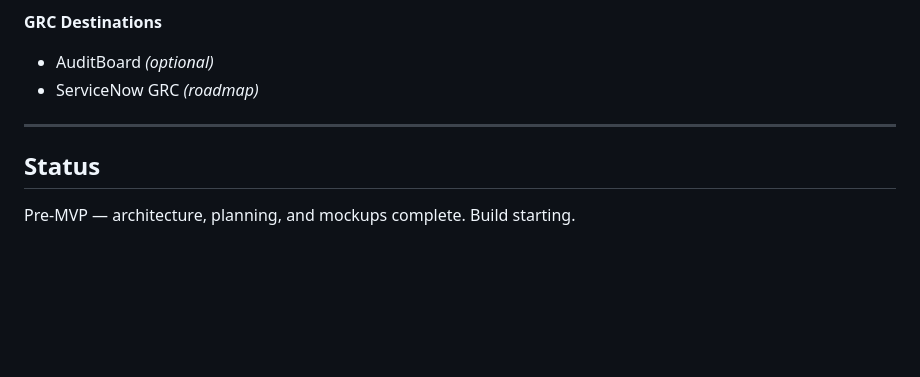
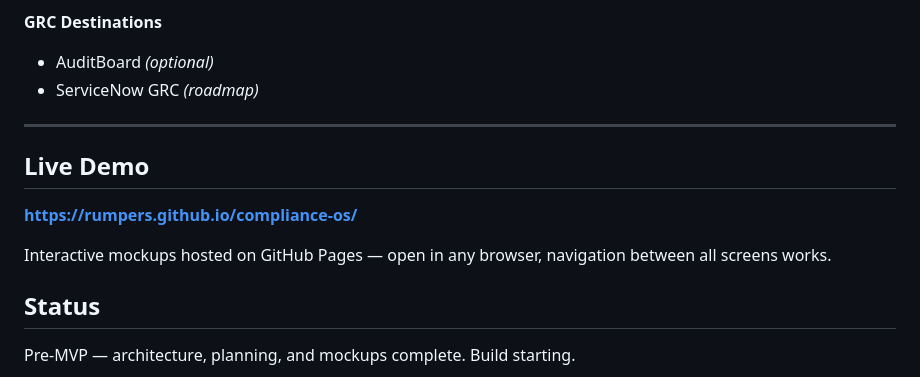
Before and after one commit to Rumpers/compliance-os, a Markdown page: README.md, the part around the change. GitHub-like rendering; blank space fills up the shorter version.

Commit message:
Add GitHub Pages live demo link to README
Co-Authored-By: Claude Sonnet 4.6 <noreply@anthropic.com>

```diff
--- a/README.md
+++ b/README.md
@@ -112,6 +112,12 @@ SOC 2 · NIST CSF · PCI-DSS v4.0 · HIPAA · ISO 27001 · CMMC *(roadmap)*
 
 ---
 
+## Live Demo
+
+**https://rumpers.github.io/compliance-os/**
+
+Interactive mockups hosted on GitHub Pages — open in any browser, navigation between all screens works.
+
 ## Status
 
 Pre-MVP — architecture, planning, and mockups complete. Build starting.
```
